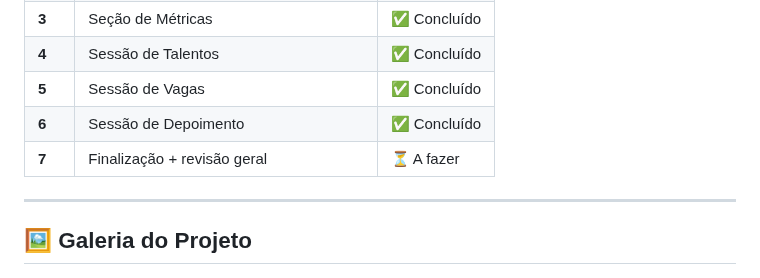
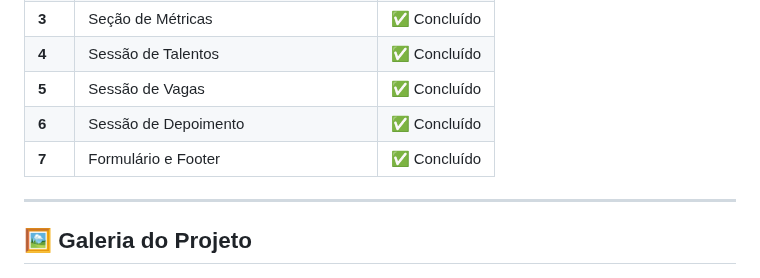
Before and after one commit to isalvesb/Optimus-Tech, a Markdown page: README.md, the part around one of its changes. Rendered like a GitHub page.

Commit message:
Update README with new sections and images

```diff
--- a/README.md
+++ b/README.md
@@ -40,7 +40,7 @@ O design foi disponibilizado para consulta sem necessidade de instalar nada
 | **4** | Sessão de Talentos                      | ✅ Concluído     |
 | **5** | Sessão de Vagas                         | ✅ Concluído     |
 | **6** | Sessão de Depoimento                    | ✅ Concluído     |
-| **7** | Finalização + revisão geral             | ⏳ A fazer       |
+| **7** | Formulário e Footer                     | ✅ Concluído     |
 
 ---
 
```
Also changed, not shown: other parts of README.md (+5 -4 lines).
